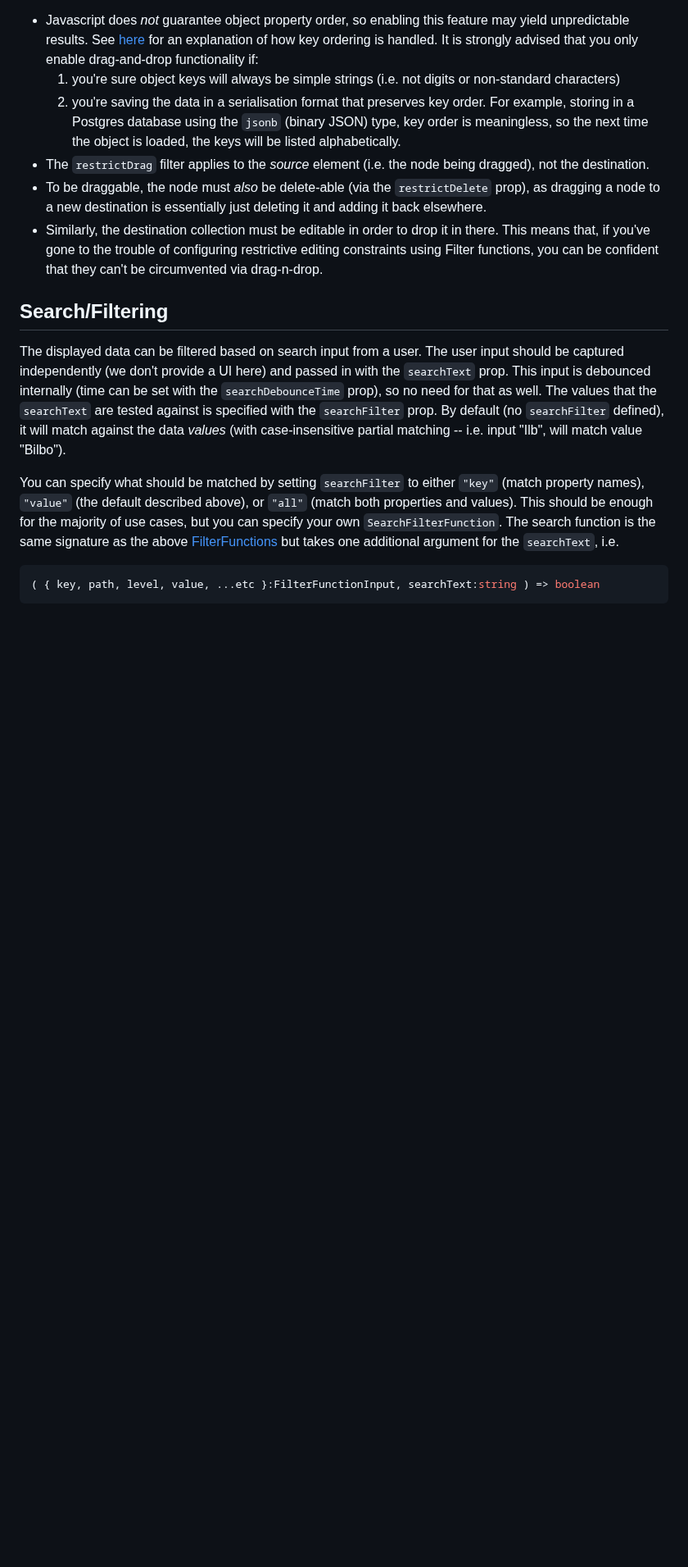
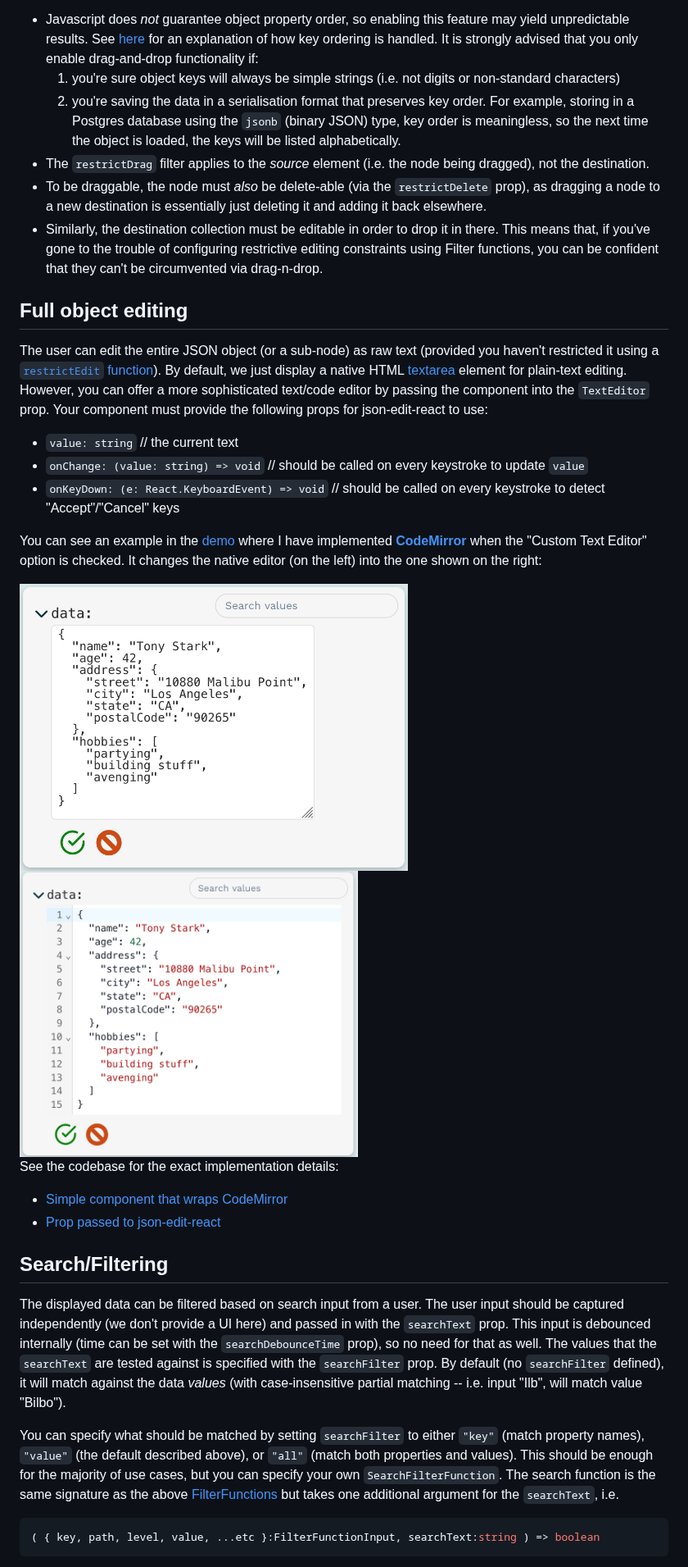
Before and after one commit to CarlosNZ/json-edit-react, a Markdown page: README.md, the part around one of its changes. Shown at 82% size. Rendered like a GitHub page; pictures changed too: image/text_edit-new.png (added), image/text_edit-normal.png (added); blank space fills up the shorter version.

Commit message:
#157 Custom Text Editor (#161)

```diff
--- a/README.md
+++ b/README.md
@@ -395,6 +397,24 @@ The `restrictDrag` property controls which items (if any) can be dragged into ne
 - The `restrictDrag` filter applies to the *source* element (i.e. the node being dragged), not the destination.
 - To be draggable, the node must *also* be delete-able (via the `restrictDelete` prop), as dragging a node to a new destination is essentially just deleting it and adding it back elsewhere.
 - Similarly, the destination collection must be editable in order to drop it in there. This means that, if you've gone to the trouble of configuring restrictive editing constraints using Filter functions, you can be confident that they can't be circumvented via drag-n-drop.
+
+## Full object editing
+
+The user can edit the entire JSON object (or a sub-node) as raw text (provided you haven't restricted it using a [`restrictEdit` function](#filter-functions)). By default, we just display a native HTML [textarea](https://developer.mozilla.org/en-US/docs/Web/HTML/Element/textarea) element for plain-text editing. However, you can offer a more sophisticated text/code editor by passing the component into the `TextEditor` prop. Your component must provide the following props for json-edit-react to use:
+
+- `value: string` // the current text
+- `onChange: (value: string) => void`  // should be called on every keystroke to update `value`
+- `onKeyDown: (e: React.KeyboardEvent) => void` // should be called on every keystroke to detect "Accept"/"Cancel" keys
+
+You can see an example in the [demo](https://carlosnz.github.io/json-edit-react/) where I have implemented [**CodeMirror**](https://codemirror.net/) when the "Custom Text Editor" option is checked. It changes the native editor (on the left) into the one shown on the right:
+
+<img height="350" alt="Plain text editor" src="image/text_edit-normal.png">
+<img height="350" alt="Plain text editor" src="image/text_edit-new.png">
+
+See the codebase for the exact implementation details:
+
+- [Simple component that wraps CodeMirror](https://github.com/CarlosNZ/json-edit-react/blob/157-custom-text-editor/demo/src/CodeEditor.tsx)
+- [Prop passed to json-edit-react](https://github.com/CarlosNZ/json-edit-react/blob/6e3d21d20750b4a6519eea1f472be9a2a41b8a7c/demo/src/App.tsx#L441-L454)
 
 ## Search/Filtering
 
```
Also changed, not shown: other parts of README.md (+3 -1 lines), 12 other files.
